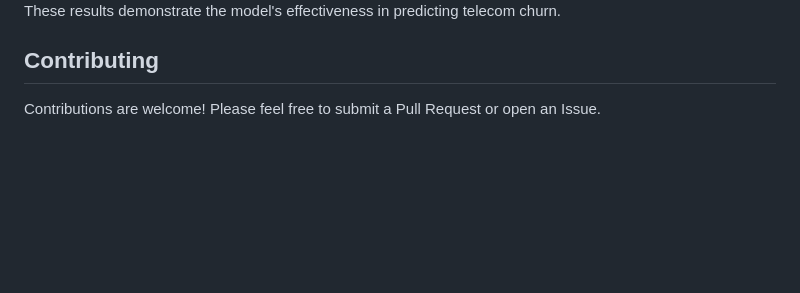
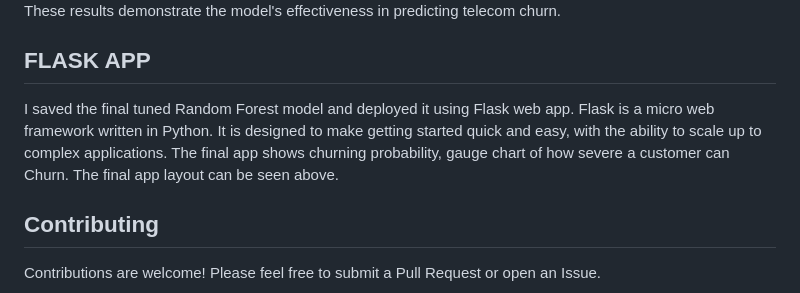
Before and after one commit to charans2702/Telecom_Churn_Prediction, a Markdown page: README.md, the part around the change. GitHub-like rendering; blank space fills up the shorter version.

```diff
--- a/README.md
+++ b/README.md
@@ -108,6 +108,10 @@ The Random Forest model achieved the following performance on the test set:
 
 These results demonstrate the model's effectiveness in predicting telecom churn.
 
+## FLASK APP
+
+I saved the final tuned Random Forest model and deployed it using Flask web app. Flask is a micro web framework written in Python. It is designed to make getting started quick and easy, with the ability to scale up to complex applications. The final app shows churning probability, gauge chart of how severe a customer can Churn. The final app layout can be seen above.
+
 ## Contributing
 
 Contributions are welcome! Please feel free to submit a Pull Request or open an Issue.
```
